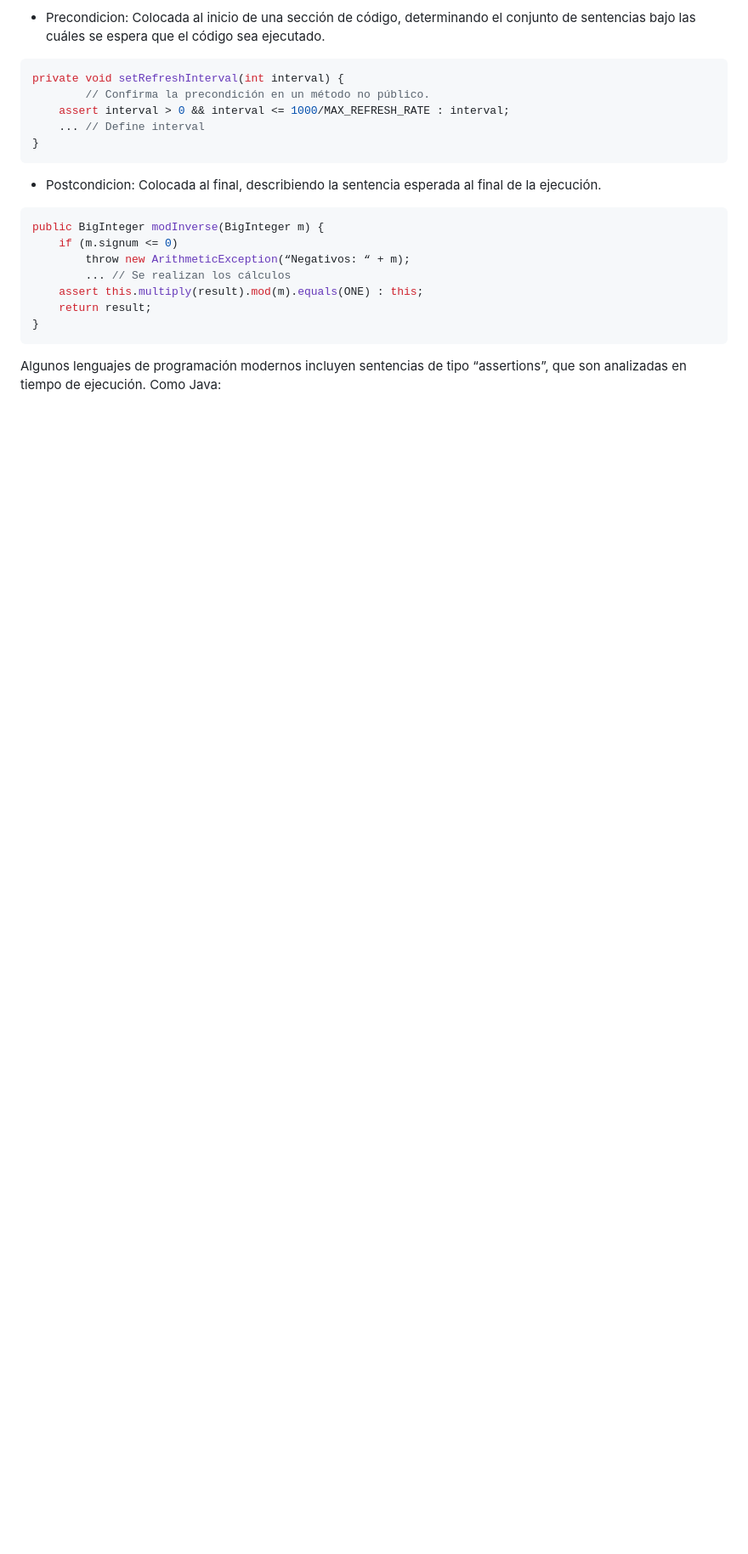
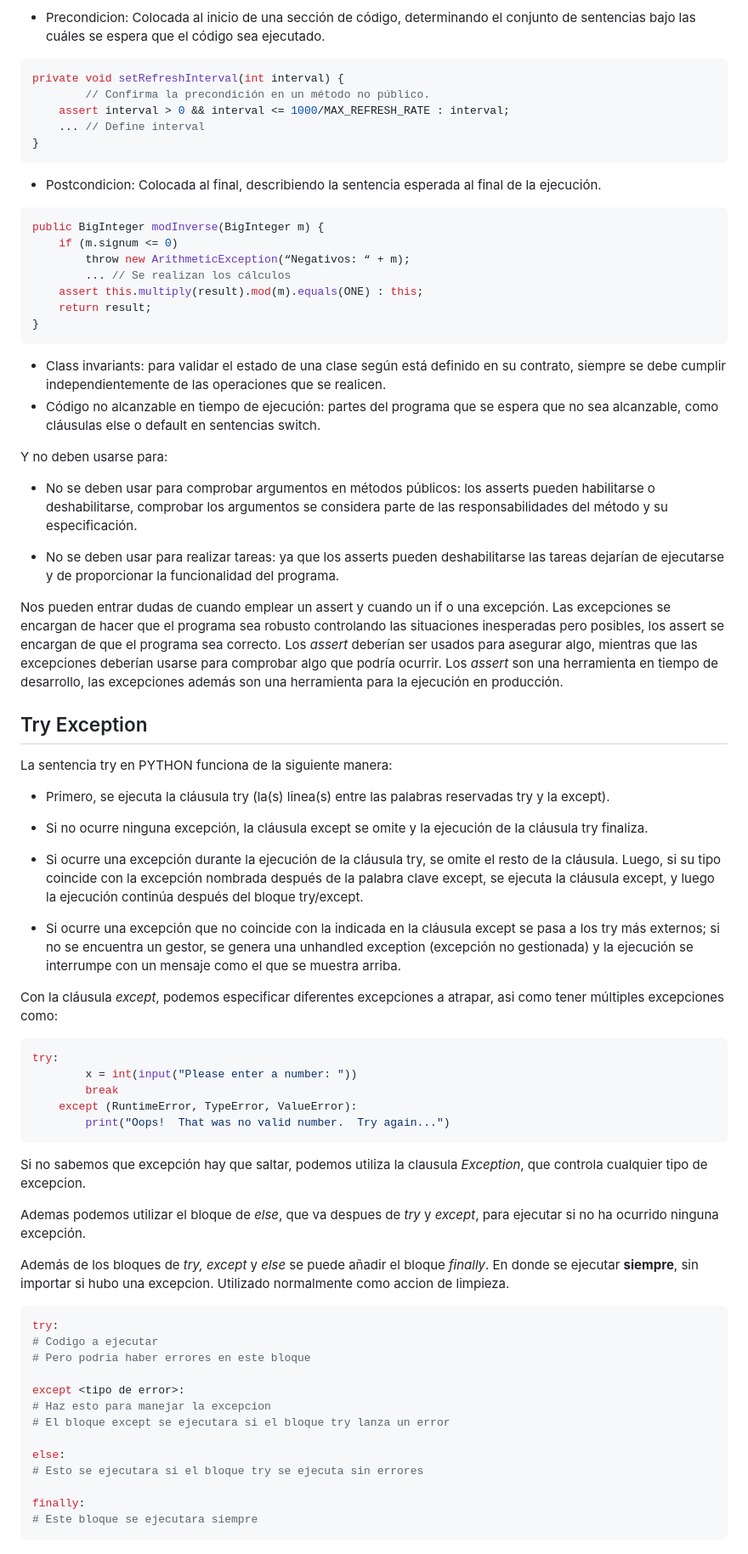
Before and after one commit to EfrainRP/Compu_Tolerante_a_Fallas, a Markdown page: Otras herramientas para manejar errores/README.md, the part around the change. Shown: that part at 85% size. GitHub-like rendering; blank space fills up the shorter version.

````diff
--- a/Otras herramientas para manejar errores/README.md
+++ b/Otras herramientas para manejar errores/README.md
@@ -62,4 +62,57 @@ public BigInteger modInverse(BigInteger m) {
 }
 ```
 
-Algunos lenguajes de programación modernos incluyen sentencias de tipo “assertions”, que son analizadas en tiempo de ejecución. Como Java:
+- Class invariants: para validar el estado de una clase según está definido en su contrato, siempre se debe cumplir independientemente de las operaciones que se realicen.
+- Código no alcanzable en tiempo de ejecución: partes del programa que se espera que no sea alcanzable, como cláusulas else o default en sentencias switch.
+
+Y no deben usarse para:
+
+- No se deben usar para comprobar argumentos en métodos públicos: los asserts pueden habilitarse o deshabilitarse, comprobar los argumentos se considera parte de las responsabilidades del método y su especificación.
+
+- No se deben usar para realizar tareas: ya que los asserts pueden deshabilitarse las tareas dejarían de ejecutarse y de proporcionar la funcionalidad del programa.
+
+Nos pueden entrar dudas de cuando emplear un assert y cuando un if o una excepción. Las excepciones se encargan de hacer que el programa sea robusto controlando las situaciones inesperadas pero posibles, los assert se encargan de que el programa sea correcto. Los *assert* deberían ser usados para asegurar algo, mientras que las excepciones deberían usarse para comprobar algo que podría ocurrir. Los *assert* son una herramienta en tiempo de desarrollo, las excepciones además son una herramienta para la ejecución en producción.
+
+## Try Exception
+
+La sentencia try en PYTHON funciona de la siguiente manera:
+
+- Primero, se ejecuta la cláusula try (la(s) linea(s) entre las palabras reservadas try y la except).
+
+- Si no ocurre ninguna excepción, la cláusula except se omite y la ejecución de la cláusula try finaliza.
+
+- Si ocurre una excepción durante la ejecución de la cláusula try, se omite el resto de la cláusula. Luego, si su tipo coincide con la excepción nombrada después de la palabra clave except, se ejecuta la cláusula except, y luego la ejecución continúa después del bloque try/except.
+
+- Si ocurre una excepción que no coincide con la indicada en la cláusula except se pasa a los try más externos; si no se encuentra un gestor, se genera una unhandled exception (excepción no gestionada) y la ejecución se interrumpe con un mensaje como el que se muestra arriba.
+
+Con la cláusula *except*, podemos especificar diferentes excepciones a atrapar, asi como tener múltiples excepciones como:
+
+```python
+try:
+        x = int(input("Please enter a number: "))
+        break
+    except (RuntimeError, TypeError, ValueError):
+        print("Oops!  That was no valid number.  Try again...")
+```
+
+Si no sabemos que excepción hay que saltar, podemos utiliza la clausula *Exception*, que controla cualquier tipo de excepcion.
+
+Ademas podemos utilizar el bloque de *else*, que va despues de *try* y *except*, para ejecutar si no ha ocurrido ninguna excepción.
+
+Además de los bloques de *try, except* y *else* se puede añadir el bloque *finally*. En donde se ejecutar **siempre**, sin importar si hubo una excepcion. Utilizado normalmente como accion de limpieza.
+
+```python
+try:
+# Codigo a ejecutar
+# Pero podria haber errores en este bloque
+
+except <tipo de error>:
+# Haz esto para manejar la excepcion
+# El bloque except se ejecutara si el bloque try lanza un error
+
+else:
+# Esto se ejecutara si el bloque try se ejecuta sin errores
+
+finally:
+# Este bloque se ejecutara siempre
+```
````
